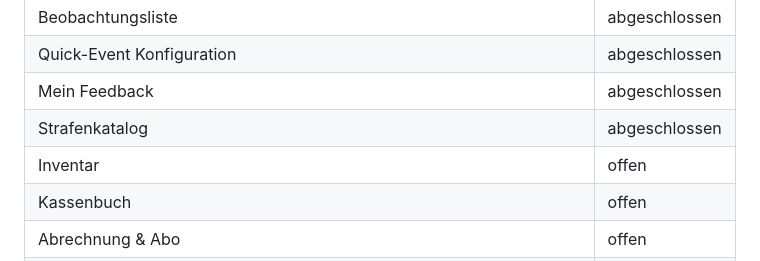
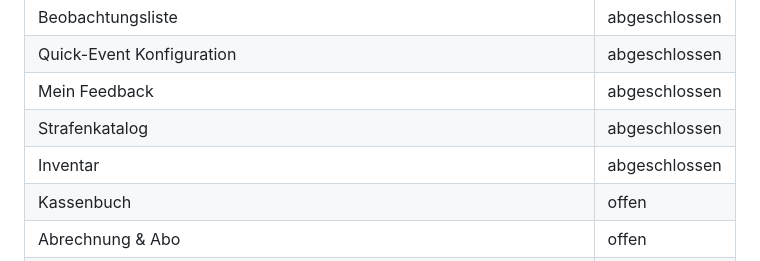
Before and after one commit to mastercad/Kaderblick-Documentation, a Markdown page: DOKUMENTATIONSPLAN.md, the part around the change. Rendered like a GitHub page.

Commit message:
Markiere Inventar als dokumentiert

```diff
--- a/DOKUMENTATIONSPLAN.md
+++ b/DOKUMENTATIONSPLAN.md
@@ -52,7 +52,7 @@ Diese Datei hält den Arbeitsstand der vollständigen Überarbeitung fest. Maßg
 | Quick-Event Konfiguration | abgeschlossen |
 | Mein Feedback | abgeschlossen |
 | Strafenkatalog | abgeschlossen |
-| Inventar | offen |
+| Inventar | abgeschlossen |
 | Kassenbuch | offen |
 | Abrechnung & Abo | offen |
 | Weitere außerhalb der bisher geprüften Navigation erreichbare Benutzerfunktionen | noch zu prüfen |
```
